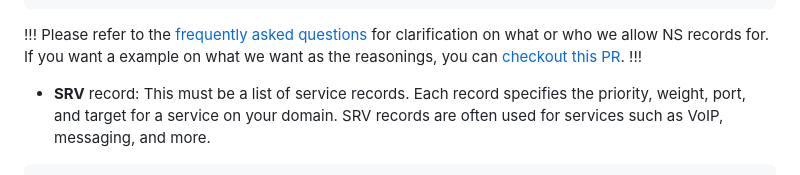
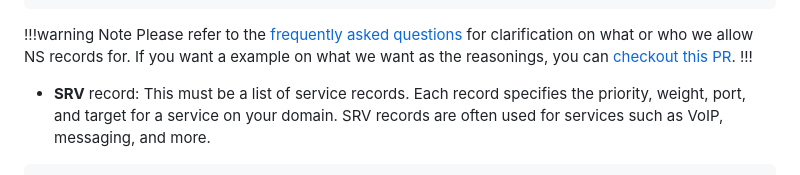
Before and after one commit to iostpa/is-a-dev-docs, a Markdown page: src/useful/domain-structure.md, the part around the change. Drawn GitHub-style.

````diff
--- a/src/useful/domain-structure.md
+++ b/src/useful/domain-structure.md
@@ -164,7 +164,7 @@ Below are some examples for the given record types:
   }
 }
 ```
-!!!
+!!!warning Note
 Please refer to the [frequently asked questions](https://is-a.dev/docs/faq/) for clarification on what or who we allow NS records for. If you want a example on what we want as the reasonings, you can [checkout this PR](https://github.com/is-a-dev/register/pull/16758).
 !!!
 
````
Also changed, not shown: src/useful/faq.md (+2 -2 lines).
